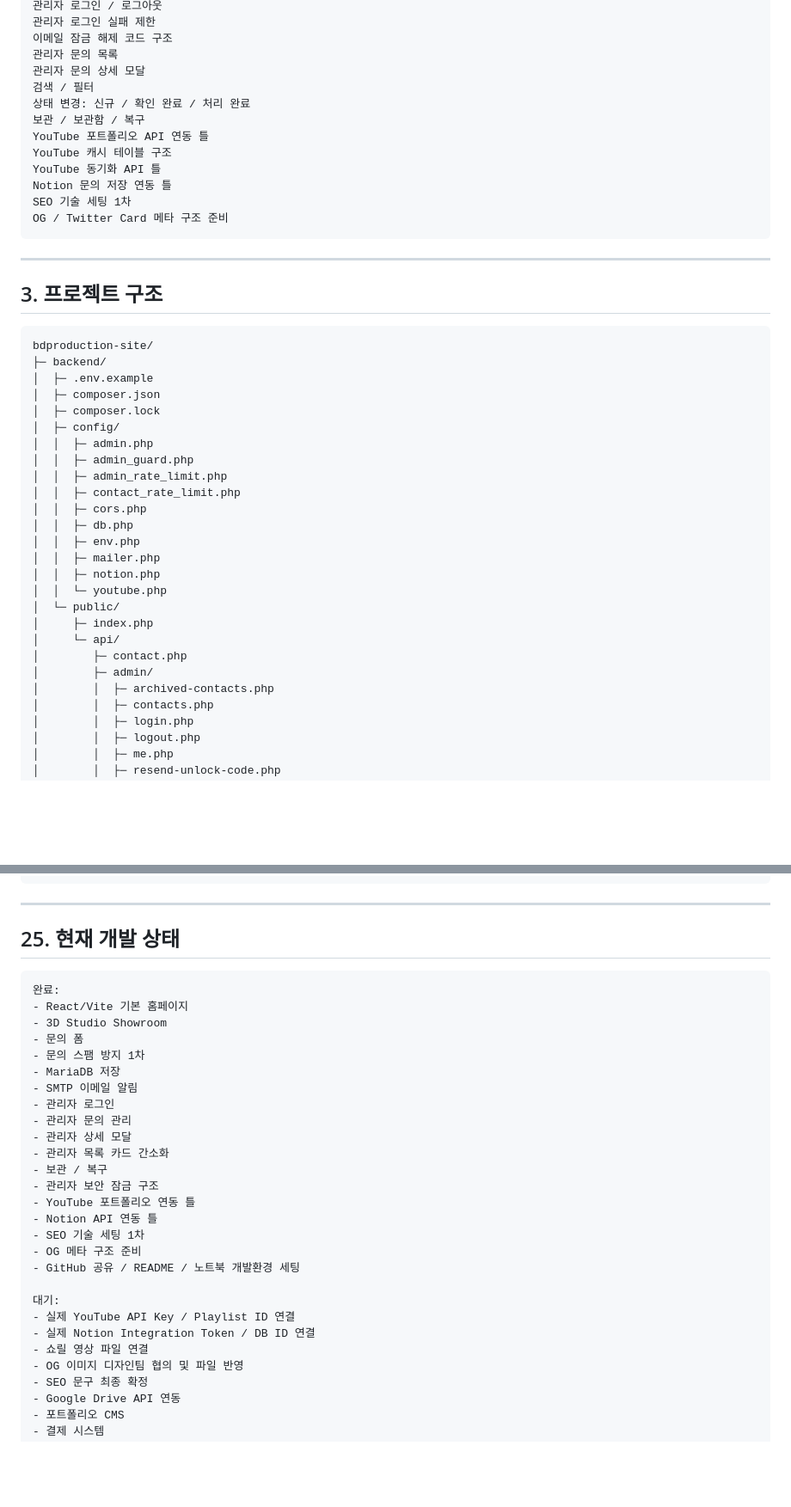
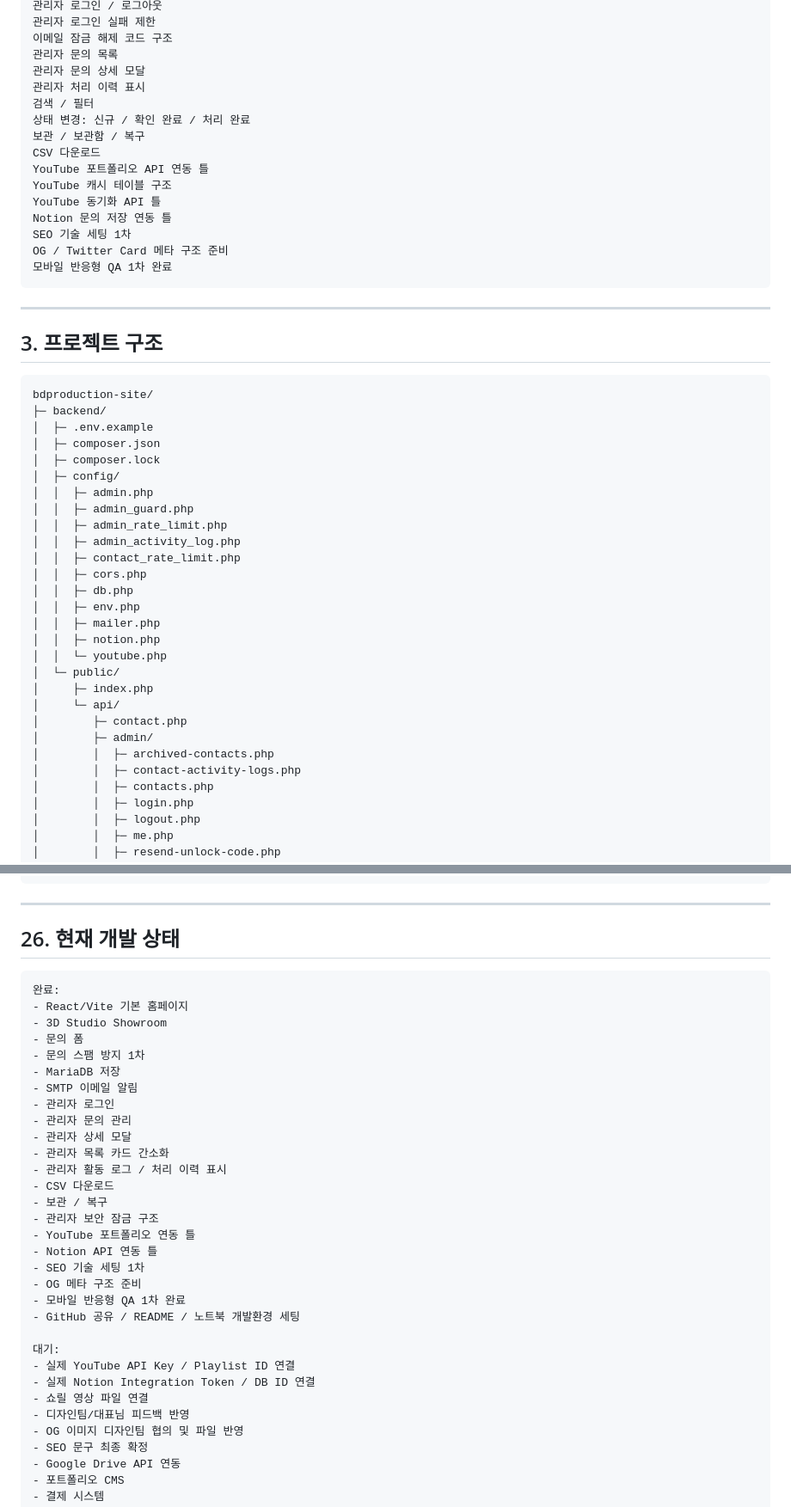
Before and after one commit to qjdldhsl12333-lang/bdproduction-site, a Markdown page: README.md, 2 parts joined by grey strips. Shown at 86% size. Drawn GitHub-style; blank space fills up the shorter version.

````diff
--- a/README.md
+++ b/README.md
@@ -53,15 +53,18 @@ SMTP 이메일 알림
 이메일 잠금 해제 코드 구조
 관리자 문의 목록
 관리자 문의 상세 모달
+관리자 처리 이력 표시
 검색 / 필터
 상태 변경: 신규 / 확인 완료 / 처리 완료
 보관 / 보관함 / 복구
+CSV 다운로드
 YouTube 포트폴리오 API 연동 틀
 YouTube 캐시 테이블 구조
 YouTube 동기화 API 틀
 Notion 문의 저장 연동 틀
 SEO 기술 세팅 1차
 OG / Twitter Card 메타 구조 준비
+모바일 반응형 QA 1차 완료
 ```
 
 ---
@@ -78,6 +81,7 @@ bdproduction-site/
 │  │  ├─ admin.php
 │  │  ├─ admin_guard.php
 │  │  ├─ admin_rate_limit.php
+│  │  ├─ admin_activity_log.php
 │  │  ├─ contact_rate_limit.php
 │  │  ├─ cors.php
 │  │  ├─ db.php
@@ -91,6 +95,7 @@ bdproduction-site/
 │        ├─ contact.php
 │        ├─ admin/
 │        │  ├─ archived-contacts.php
+│        │  ├─ contact-activity-logs.php
 │        │  ├─ contacts.php
 │        │  ├─ login.php
 │        │  ├─ logout.php
@@ -1019,7 +1101,7 @@ Cloudways 배포
 
 ---
 
-## 25. 현재 개발 상태
+## 26. 현재 개발 상태
 
 ```txt
 완료:
@@ -1033,18 +1115,22 @@ Cloudways 배포
 - 관리자 문의 관리
 - 관리자 상세 모달
 - 관리자 목록 카드 간소화
+- 관리자 활동 로그 / 처리 이력 표시
+- CSV 다운로드
 - 보관 / 복구
 - 관리자 보안 잠금 구조
 - YouTube 포트폴리오 연동 틀
 - Notion API 연동 틀
 - SEO 기술 세팅 1차
 - OG 메타 구조 준비
+- 모바일 반응형 QA 1차 완료
 - GitHub 공유 / README / 노트북 개발환경 세팅
 
 대기:
 - 실제 YouTube API Key / Playlist ID 연결
 - 실제 Notion Integration Token / DB ID 연결
 - 쇼릴 영상 파일 연결
+- 디자인팀/대표님 피드백 반영
 - OG 이미지 디자인팀 협의 및 파일 반영
 - SEO 문구 최종 확정
 - Google Drive API 연동
````
Also changed, not shown: other parts of README.md (+82 -5 lines).
